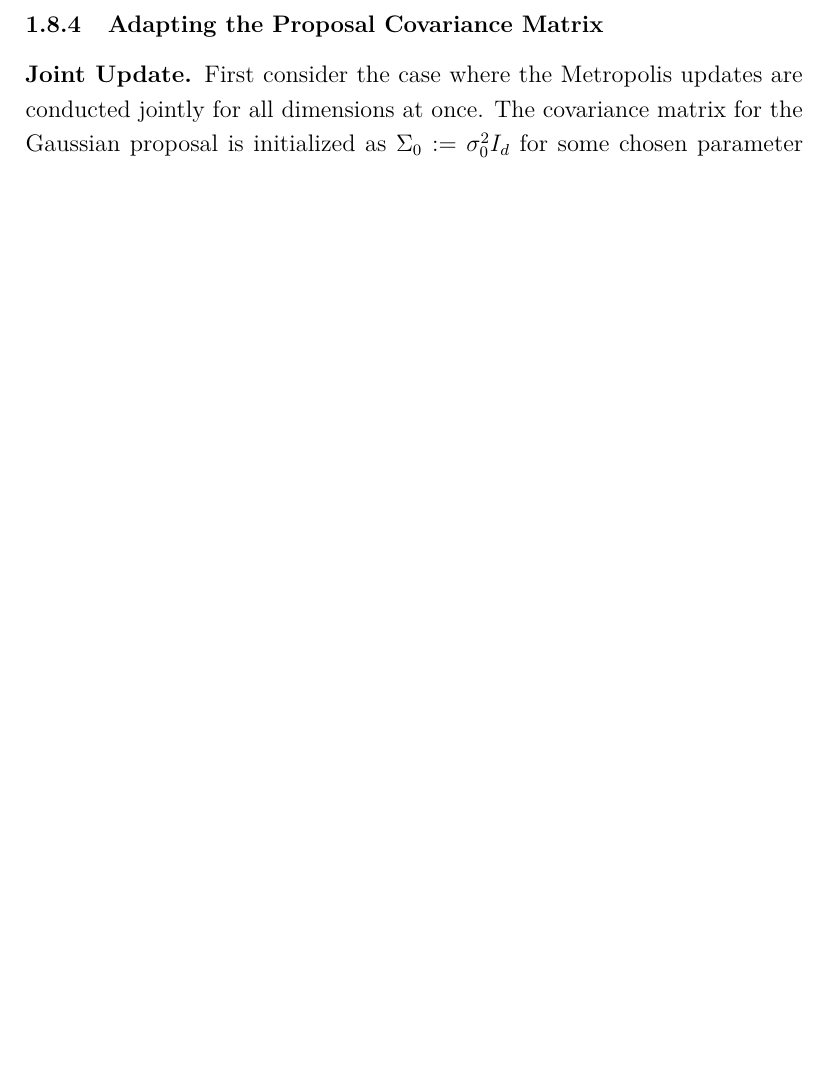
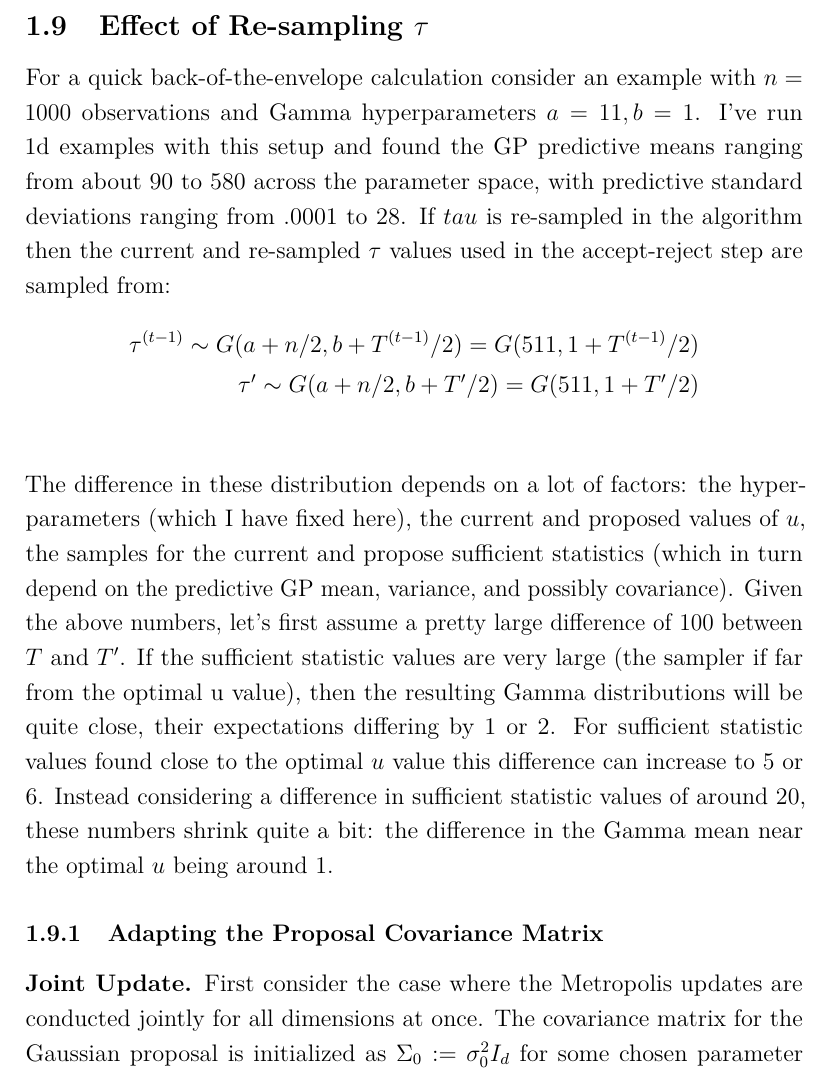
Before and after one commit to arob5/gp-calibration, a LaTeX document (gp_calibration_questions.tex): part of page 11 of 21 before the commit and part of page 11 of 22 after it, cut at the place of the change, the shorter picture padded with empty space. Compiled offline with pdfLaTeX.

Commit message:
Running examples for meeting

```diff
--- a/gp_calibration_questions.tex
+++ b/gp_calibration_questions.tex
@@ -275,6 +275,21 @@ where $T \sim \hat{T}(x, z, u)$ is a value sampled from the predictive GP distri
 \caption{MCMC for Parameter Calibration}
 \end{algorithm}
 
+\subsection{Effect of Re-sampling $\tau$}
+For a quick back-of-the-envelope calculation consider an example with $n = 1000$ observations and Gamma hyperparameters $a = 11, b = 1$. I've run 1d examples with this
+setup and found the GP predictive means ranging from about 90 to 580 across the parameter space, with predictive standard deviations ranging from .0001 to 28. If $tau$ is
+re-sampled in the algorithm then the current and re-sampled $\tau$ values used in the accept-reject step are sampled from:
+\begin{align*}
+\tau^{(t - 1)} \sim G(a + n/2, b + T^{(t-1)}/2) = G(511, 1 + T^{(t-1)}/2) \\
+\tau^\prime \sim G(a + n/2, b + T^\prime/2) = G(511, 1 + T^\prime/2) \\
+\end{align*}
+The difference in these distribution depends on a lot of factors: the hyperparameters (which I have fixed here), the current and proposed values of $u$, the samples for the
+current and propose sufficient statistics (which in turn depend on the predictive GP mean, variance, and possibly covariance). Given the above numbers, let's first assume a pretty
+large difference of 100 between $T$ and $T^\prime$. If the sufficient statistic values are very large (the sampler if far from the optimal u value), then the resulting Gamma distributions
+will be quite close, their expectations differing by 1 or 2. For sufficient statistic values found close to the optimal $u$ value this difference can increase to 5 or 6. Instead considering
+a difference in sufficient statistic values of around 20, these numbers shrink quite a bit: the difference in the Gamma mean near the optimal $u$ being around 1.
+
+
 \subsubsection{Adapting the Proposal Covariance Matrix}
 \textbf{Joint Update.} First consider the case where the Metropolis updates are conducted jointly for all dimensions at once. The covariance matrix for the Gaussian
 proposal is initialized as $\Sigma_0 := \sigma_0^2 I_d$ for some chosen parameter $\sigma_0$. This covariance is then adapted at all iterations $t$ satisfying
```
Also changed, not shown: 2 other files.
